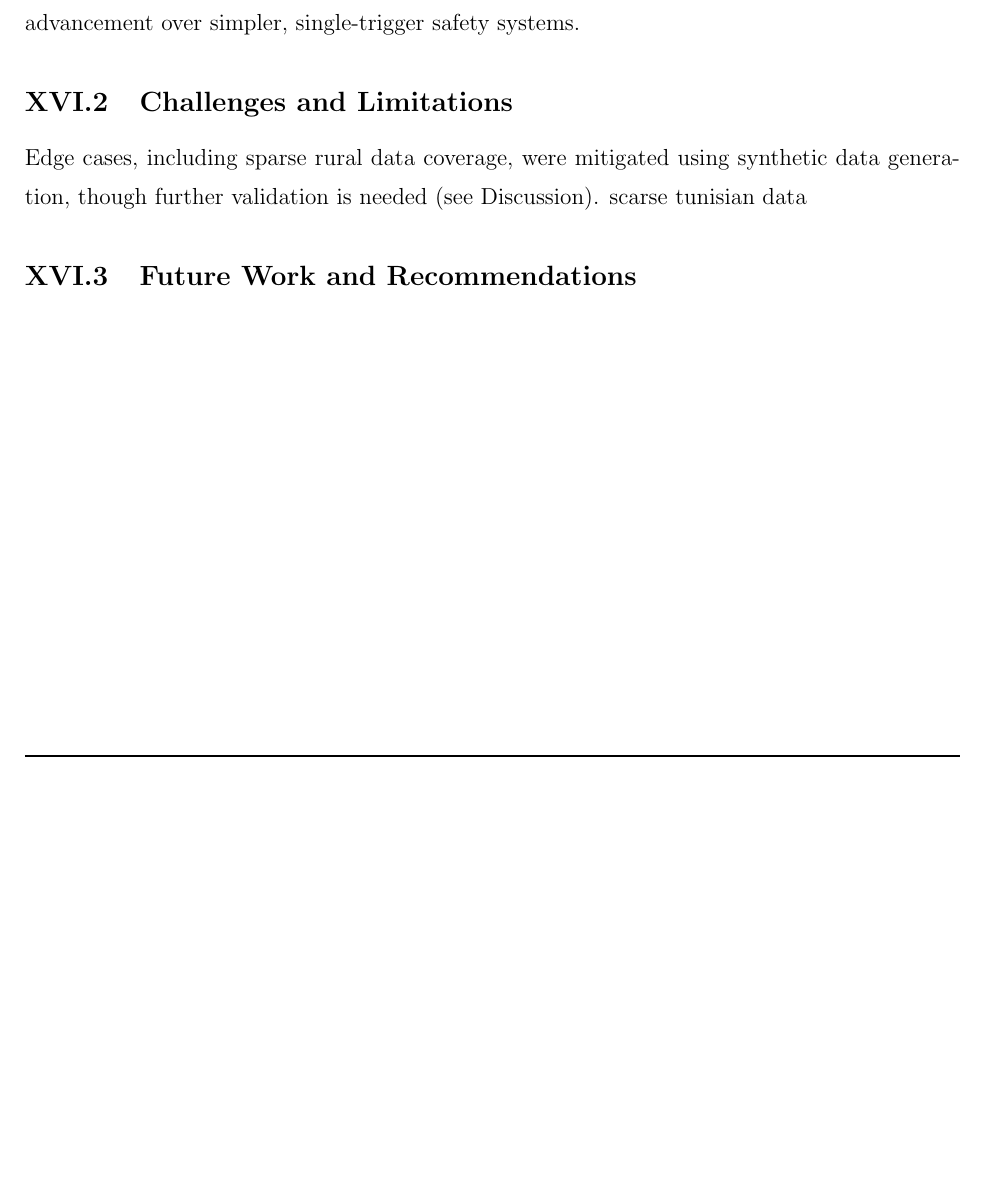
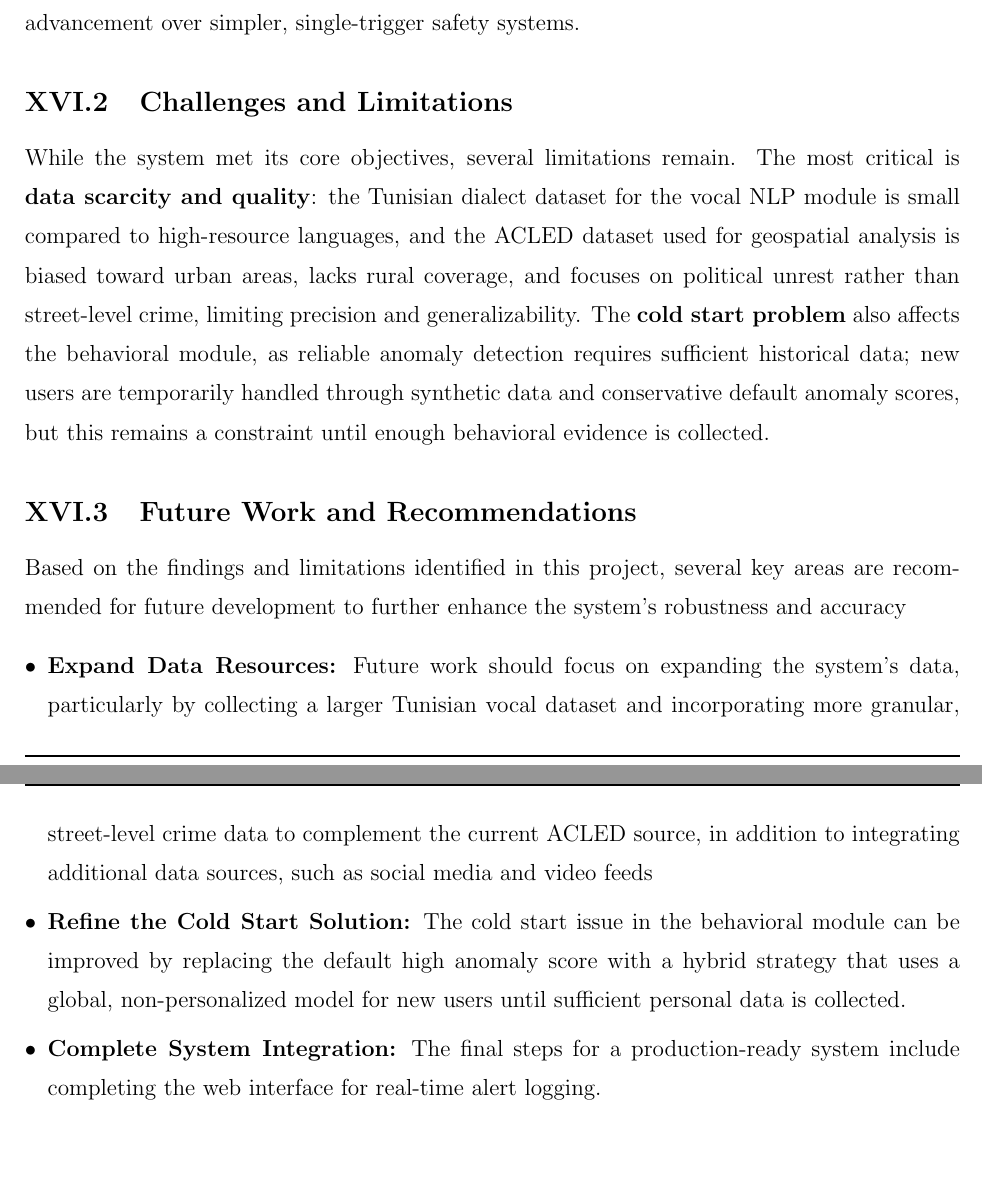
Before and after one commit to BenAmorHanine/personal_security_solution, a LaTeX thesis (Report/Report.tex): part of page 35 of 39 before the commit and two parts of pages 35 and 36 of 39 after it, the two joined at a grey line, cut so that both start at the same text, the shorter picture padded with empty space. Compiled offline with pdfLaTeX.

Commit message:
future work

```diff
--- a/Report/Report.tex
+++ b/Report/Report.tex
@@ -967,20 +964,30 @@ This demonstrates the system's ability to interpret complex, real-world context,
     %    behavioral analysis for new users with no historical data.
     % 3. Model Generalization: Discuss the potential risk that your models might not
     %    perform as well on data from different regions or demographics.
-Edge cases, including sparse rural data coverage, were mitigated using synthetic data generation, though further validation is needed (see Discussion).
-scarse tunisian data
+%Edge cases, including sparse rural data coverage, were mitigated using synthetic data generation, though further validation is needed (see Discussion). scarse tunisian data
+While the system met its core objectives, several limitations remain. The most critical is \textbf{data scarcity and quality}: the Tunisian dialect dataset for the vocal NLP module is small compared to high-resource languages, and the ACLED dataset used for geospatial analysis is biased toward urban areas, lacks rural coverage, and focuses on political unrest rather than street-level crime, limiting precision and generalizability. The \textbf{cold start problem} also affects the behavioral module, as reliable anomaly detection requires sufficient historical data; new users are temporarily handled through synthetic data and conservative default anomaly scores, but this remains a constraint until enough behavioral evidence is collected.
+
 
     \subsection{Future Work and Recommendations}
     \label{subsec:future_work}
     % --- What to write ---
     % 1. Suggest concrete next steps, like collecting more labeled Tunisian vocal data.
-    % 2. Recommend experimenting with other models (like XGBoost).
+    % 2. Recommend experimenting with other models (like XGBoost).NOOO
     % 3. Propose integrating new data sources mentioned in the Cahier des Charges
     %    (e.g., social media, video feeds).
+    %suggest finishing the web interface that logs the alerts
+
+Based on the findings and limitations identified in this project, several key areas are recom-
+mended for future development to further enhance the system's robustness and accuracy
+\begin{itemize}
+    \item \textbf{Expand Data Resources:} Future work should focus on expanding the system's data, particularly by collecting a larger Tunisian vocal dataset and incorporating more granular, street-level crime data to complement the current ACLED source, in addition to integrating additional data sources, such as social media and video feeds
+
+    \item \textbf{Refine the Cold Start Solution:} The cold start issue in the behavioral module can be improved by replacing the default high anomaly score with a hybrid strategy that uses a global, non-personalized model for new users until sufficient personal data is collected.
+
+    \item \textbf{Complete System Integration:} The final steps for a production-ready system include completing the web interface for real-time alert logging.
 
 
-
-
+\end{itemize}
 %\section*{Conclusion}
 %\section{Conclusion}
 \chapter*{Conclusion and perspectives}
```
Also changed, not shown: Report/Report.tex (7 more changed lines), 7 other files.
